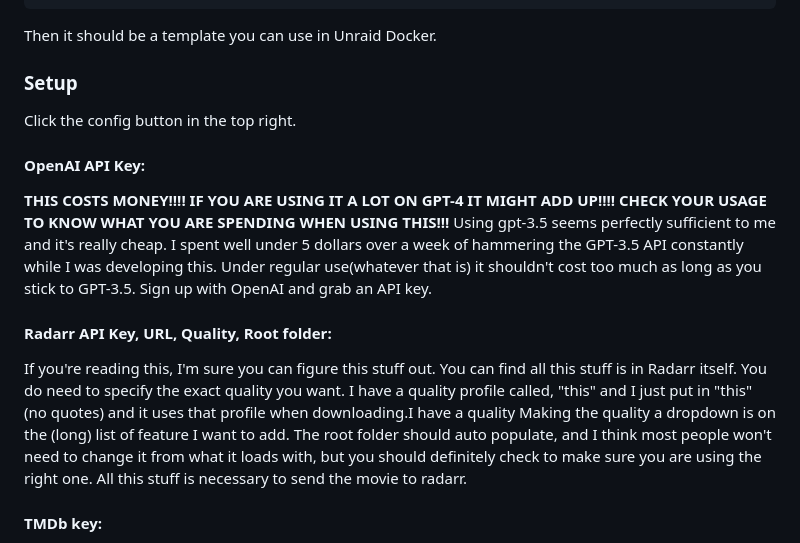
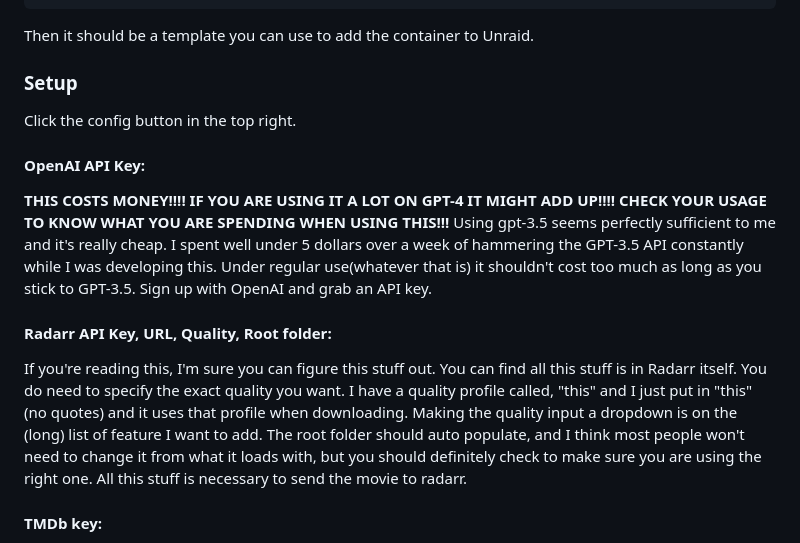
Before and after one commit to staythepath/chatarr, a Markdown page: README.md, the part around one of its changes. Drawn GitHub-style.

````diff
--- a/README.md
+++ b/README.md
@@ -88,7 +89,7 @@ If it's easier for you, just create the xml file in the above folder and paste t
 </Container>
 ```
 
-Then it should be a template you can use in Unraid Docker.
+Then it should be a template you can use to add the container to Unraid.
 
 ### Setup
 
@@ -100,7 +101,7 @@ Click the config button in the top right.
 
 #### Radarr API Key, URL, Quality, Root folder:
 
-If you're reading this, I'm sure you can figure this stuff out. You can find all this stuff is in Radarr itself. You do need to specify the exact quality you want. I have a quality profile called, "this" and I just put in "this" (no quotes) and it uses that profile when downloading.I have a quality Making the quality a dropdown is on the (long) list of feature I want to add. The root folder should auto populate, and I think most people won't need to change it from what it loads with, but you should definitely check to make sure you are using the right one. All this stuff is necessary to send the movie to radarr.
+If you're reading this, I'm sure you can figure this stuff out. You can find all this stuff is in Radarr itself. You do need to specify the exact quality you want. I have a quality profile called, "this" and I just put in "this" (no quotes) and it uses that profile when downloading. Making the quality input a dropdown is on the (long) list of feature I want to add. The root folder should auto populate, and I think most people won't need to change it from what it loads with, but you should definitely check to make sure you are using the right one. All this stuff is necessary to send the movie to radarr.
 
 #### TMDb key:
 
````
Also changed, not shown: other parts of README.md (+17 -10 lines).
